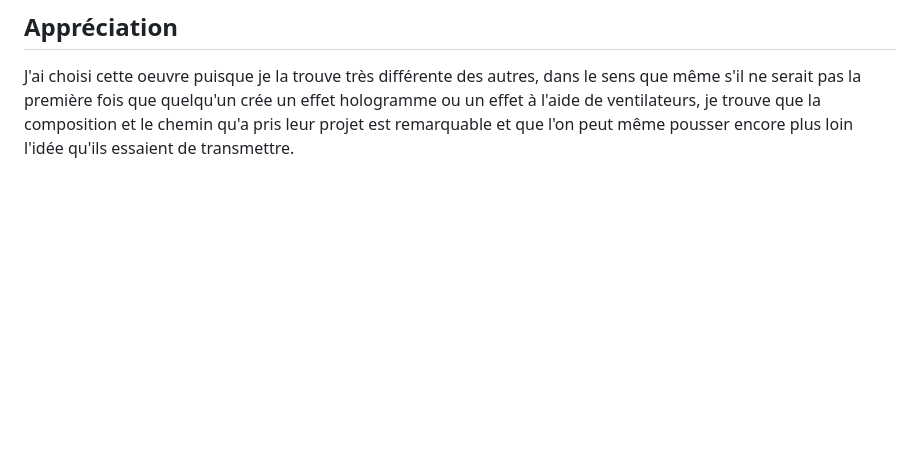
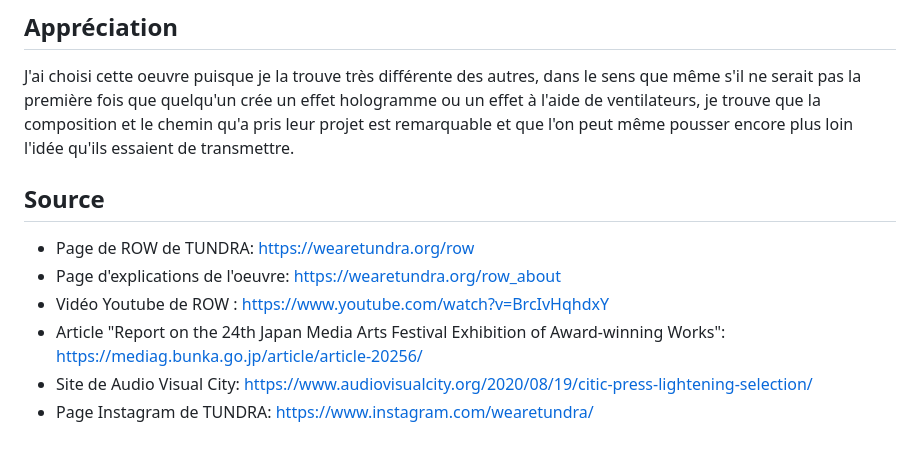
Before and after one commit to KenzaElHarrif/presentation_kenz, a Markdown page: README.md, the part around the change. GitHub-like rendering; blank space fills up the shorter version.

Commit message:
Ajout des sources

```diff
--- a/README.md
+++ b/README.md
@@ -108,3 +108,12 @@ L'oeuvre a un impact sur l'idée et les informations que le public perçoit sur
 ## Appréciation
 
 J'ai choisi cette oeuvre puisque je la trouve très différente des autres, dans le sens que même s'il ne serait pas la première fois que quelqu'un crée un effet hologramme ou un effet à l'aide de ventilateurs, je trouve que la composition et le chemin qu'a pris leur projet est remarquable et que l'on peut même pousser encore plus loin l'idée qu'ils essaient de transmettre.
+
+## Source
+
+- Page de ROW de TUNDRA: https://wearetundra.org/row
+- Page d'explications de l'oeuvre: https://wearetundra.org/row_about
+- Vidéo Youtube de ROW : https://www.youtube.com/watch?v=BrcIvHqhdxY
+- Article "Report on the 24th Japan Media Arts Festival Exhibition of Award-winning Works": https://mediag.bunka.go.jp/article/article-20256/
+- Site de Audio Visual City: https://www.audiovisualcity.org/2020/08/19/citic-press-lightening-selection/
+- Page Instagram de TUNDRA: https://www.instagram.com/wearetundra/
```
